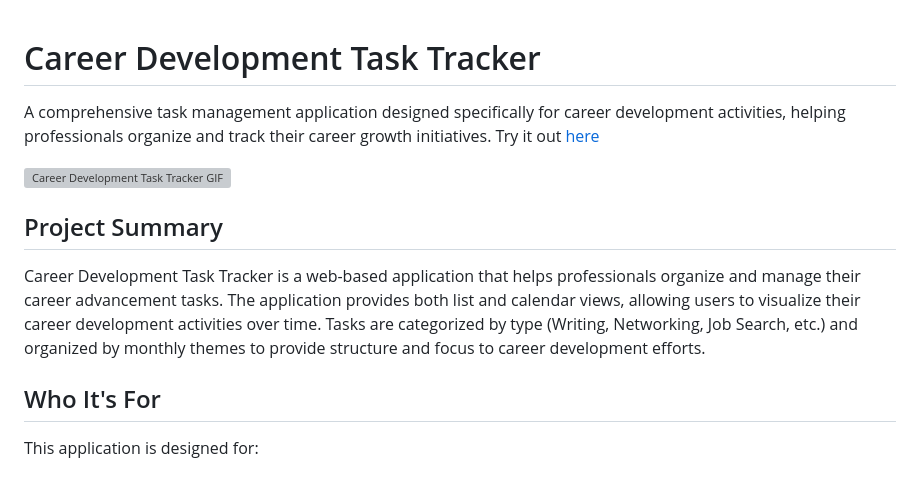
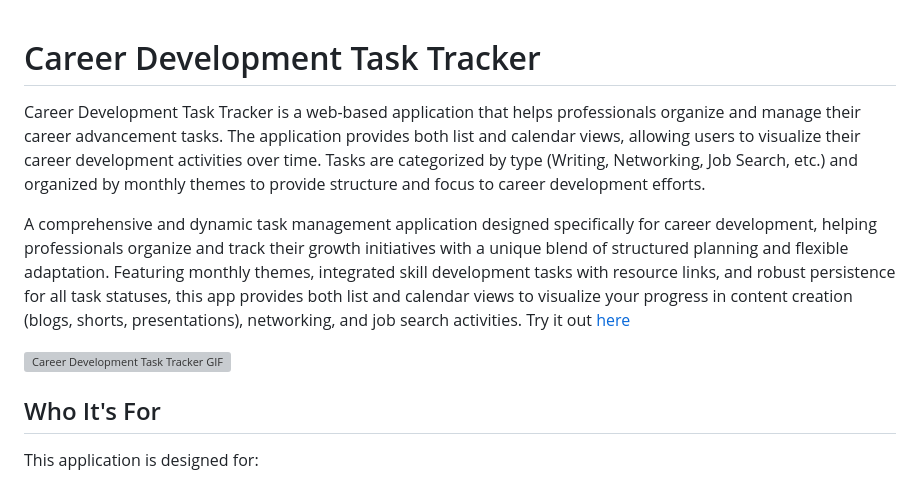
Before and after one commit to daaimah123/career-development-task-tracker, a Markdown page: README.md, the part around the change. Rendered like a GitHub page; grey boxes are pictures that could not be loaded.

```diff
--- a/README.md
+++ b/README.md
@@ -1,14 +1,11 @@
 
 
 # Career Development Task Tracker
+Career Development Task Tracker is a web-based application that helps professionals organize and manage their career advancement tasks. The application provides both list and calendar views, allowing users to visualize their career development activities over time. Tasks are categorized by type (Writing, Networking, Job Search, etc.) and organized by monthly themes to provide structure and focus to career development efforts.
 
-A comprehensive task management application designed specifically for career development activities, helping professionals organize and track their career growth initiatives. Try it out [here](https://daaimah-career-development-tracker.vercel.app/)
+A comprehensive and dynamic task management application designed specifically for career development, helping professionals organize and track their growth initiatives with a unique blend of structured planning and flexible adaptation. Featuring monthly themes, integrated skill development tasks with resource links, and robust persistence for all task statuses, this app provides both list and calendar views to visualize your progress in content creation (blogs, shorts, presentations), networking, and job search activities. Try it out [here](https://daaimah-career-development-tracker.vercel.app/)
 
 ![Career Development Task Tracker GIF](https://github.com/user-attachments/assets/a7bb019a-1ad1-44c1-88d8-7c4c50bb9712)
-
-## Project Summary
-
-Career Development Task Tracker is a web-based application that helps professionals organize and manage their career advancement tasks. The application provides both list and calendar views, allowing users to visualize their career development activities over time. Tasks are categorized by type (Writing, Networking, Job Search, etc.) and organized by monthly themes to provide structure and focus to career development efforts.
 
 ## Who It's For
 
```
